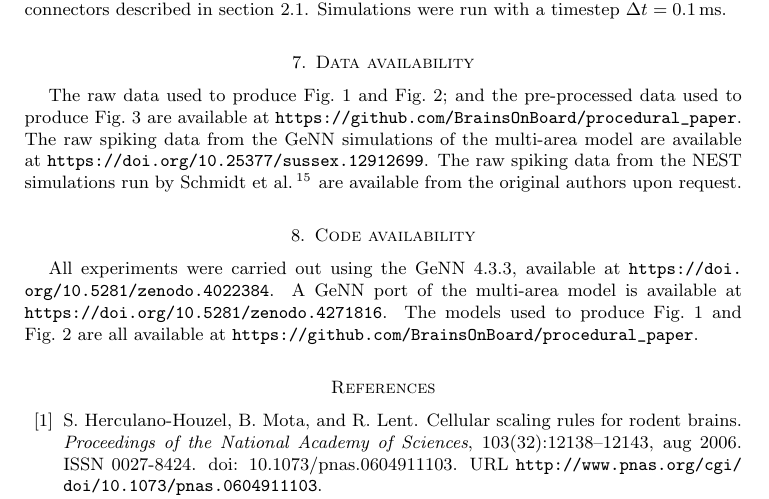
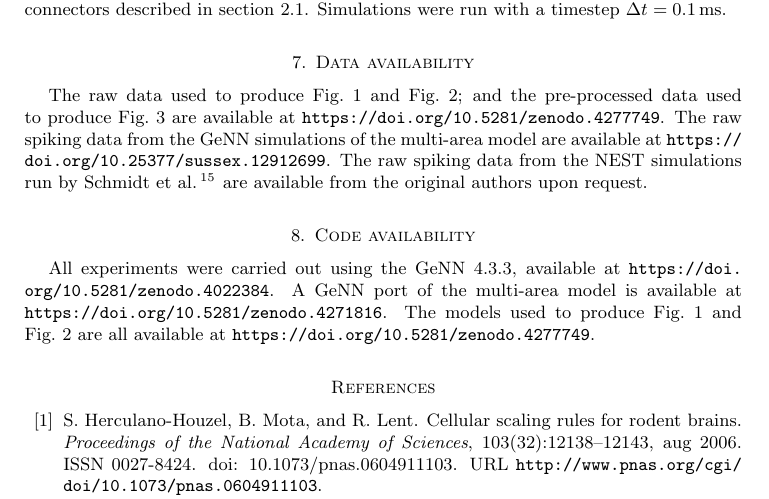
Before and after one commit to BrainsOnBoard/procedural_paper, a LaTeX paper (procedural.tex): part of page 11 of 14, cut so that both start at the same text. Compiled offline with pdfLaTeX.

Commit message:
inserted newly minted DOI

```diff
--- a/procedural.tex
+++ b/procedural.tex
@@ -396,14 +396,14 @@ Individual populations are connected by the fixed number connectors described in
 Simulations were run with a timestep $\Delta t = \SI{0.1}{\milli\second}$.
 
 \section{Data availability}
-The raw data used to produce Fig.~\ref{fig:performance_scaling} and Fig.~\ref{fig:merging_scaling}; and the pre-processed data used to produce Fig.~\ref{fig:multi_area} are available at \url{https://github.com/BrainsOnBoard/procedural_paper}.
+The raw data used to produce Fig.~\ref{fig:performance_scaling} and Fig.~\ref{fig:merging_scaling}; and the pre-processed data used to produce Fig.~\ref{fig:multi_area} are available at \url{https://doi.org/10.5281/zenodo.4277749}.
 The raw spiking data from the GeNN simulations of the multi-area model are available at \url{https://doi.org/10.25377/sussex.12912699}.
 The raw spiking data from the NEST simulations run by \citet{Schmidt2018} are available from the original authors upon request.
 
 \section{Code availability}
 All experiments were carried out using the GeNN 4.3.3, available at \url{https://doi.org/10.5281/zenodo.4022384}.
 A GeNN port of the multi-area model is available at \url{https://doi.org/10.5281/zenodo.4271816}.
-The models used to produce Fig.~\ref{fig:performance_scaling} and Fig.~\ref{fig:merging_scaling} are all available at \url{https://github.com/BrainsOnBoard/procedural_paper}.
+The models used to produce Fig.~\ref{fig:performance_scaling} and Fig.~\ref{fig:merging_scaling} are all available at \url{https://doi.org/10.5281/zenodo.4277749}.
 
 % Bibliography
 \bibliographystyle{unsrtnat}
```
Also changed, not shown: procedural.pdf.
